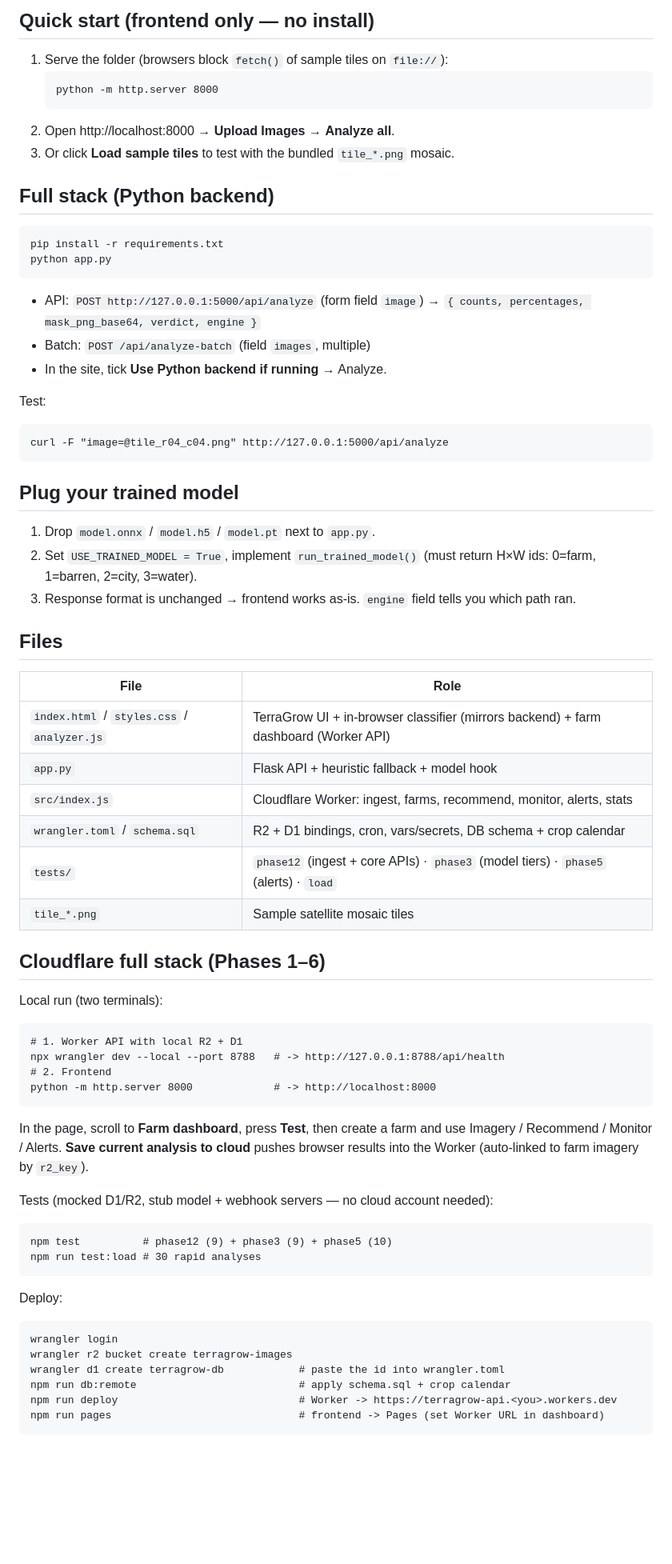
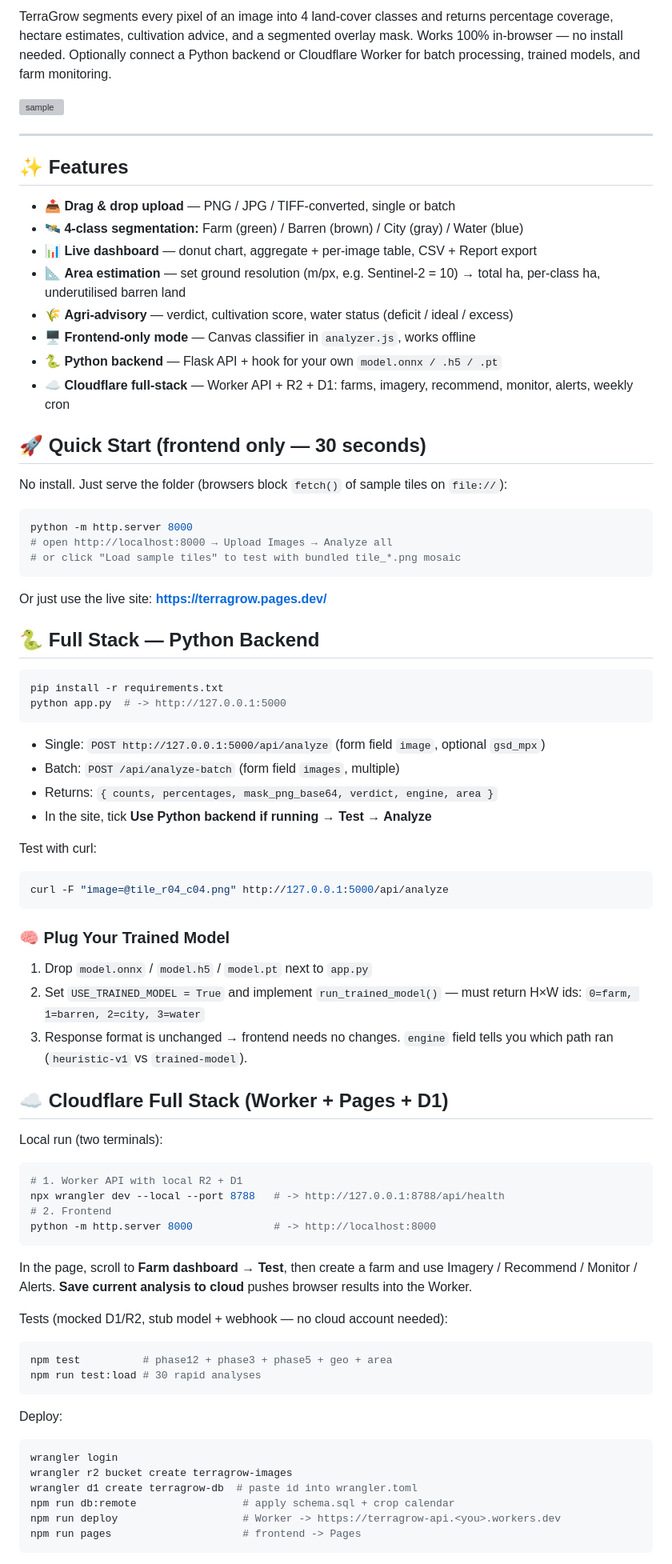
Before and after one commit to sankeerth1907/terra-grow, a Markdown page: README.md, the part around one of its changes. Shown at 80% size. Drawn GitHub-style; blank space fills up the shorter version; grey boxes are pictures that could not be loaded.

Commit message:
Update README with live demo and full docs

````diff
--- a/README.md
+++ b/README.md
@@ -6,75 +7,85 @@ Upload satellite / drone images → get **% Farmland / % Barren / % City / % Wat
 
-## Quick start (frontend only — no install)
+TerraGrow segments every pixel of an image into 4 land-cover classes and returns percentage coverage, hectare estimates, cultivation advice, and a segmented overlay mask. Works 100% in-browser — no install needed. Optionally connect a Python backend or Cloudflare Worker for batch processing, trained models, and farm monitoring.
 
-1. Serve the folder (browsers block `fetch()` of sample tiles on `file://`):
-   ```
-   python -m http.server 8000
-   ```
-2. Open http://localhost:8000 → **Upload Images** → **Analyze all**.
-3. Or click **Load sample tiles** to test with the bundled `tile_*.png` mosaic.
+![sample](tile_r04_c04.png)
 
-## Full stack (Python backend)
+---
 
+## ✨ Features
+
+- 📤 **Drag & drop upload** — PNG / JPG / TIFF-converted, single or batch
+- 🛰️ **4-class segmentation:** Farm (green) / Barren (brown) / City (gray) / Water (blue)
+- 📊 **Live dashboard** — donut chart, aggregate + per-image table, CSV + Report export
+- 📐 **Area estimation** — set ground resolution (m/px, e.g. Sentinel-2 = 10) → total ha, per-class ha, underutilised barren land
+- 🌾 **Agri-advisory** — verdict, cultivation score, water status (deficit / ideal / excess)
+- 🖥️ **Frontend-only mode** — Canvas classifier in `analyzer.js`, works offline
+- 🐍 **Python backend** — Flask API + hook for your own `model.onnx / .h5 / .pt`
+- ☁️ **Cloudflare full-stack** — Worker API + R2 + D1: farms, imagery, recommend, monitor, alerts, weekly cron
+
+## 🚀 Quick Start (frontend only — 30 seconds)
+
+No install. Just serve the folder (browsers block `fetch()` of sample tiles on `file://`):
+
+```bash
+python -m http.server 8000
+# open http://localhost:8000 → Upload Images → Analyze all
+# or click "Load sample tiles" to test with bundled tile_*.png mosaic
 ```
+
+Or just use the live site: **https://terragrow.pages.dev/**
+
+## 🐍 Full Stack — Python Backend
+
+```bash
 pip install -r requirements.txt
-python app.py
+python app.py  # -> http://127.0.0.1:5000
 ```
-- API: `POST http://127.0.0.1:5000/api/analyze` (form field `image`) → `{ counts, percentages, mask_png_base64, verdict, engine }`
-- Batch: `POST /api/analyze-batch` (field `images`, multiple)
-- In the site, tick **Use Python backend if running** → Analyze.
 
-Test:
-```
+- Single: `POST http://127.0.0.1:5000/api/analyze` (form field `image`, optional `gsd_mpx`)
+- Batch: `POST /api/analyze-batch` (form field `images`, multiple)
+- Returns: `{ counts, percentages, mask_png_base64, verdict, engine, area }`
+- In the site, tick **Use Python backend if running → Test → Analyze**
+
+Test with curl:
+
+```bash
 curl -F "image=@tile_r04_c04.png" http://127.0.0.1:5000/api/analyze
 ```
 
-## Plug your trained model
+### 🧠 Plug Your Trained Model
 
-1. Drop `model.onnx` / `model.h5` / `model.pt` next to `app.py`.
-2. Set `USE_TRAINED_MODEL = True`, implement `run_trained_model()` (must return H×W ids: 0=farm, 1=barren, 2=city, 3=water).
-3. Response format is unchanged → frontend works as-is. `engine` field tells you which path ran.
+1. Drop `model.onnx` / `model.h5` / `model.pt` next to `app.py`
+2. Set `USE_TRAINED_MODEL = True` and implement `run_trained_model()` — must return H×W ids: `0=farm, 1=barren, 2=city, 3=water`
+3. Response format is unchanged → frontend needs no changes. `engine` field tells you which path ran (`heuristic-v1` vs `trained-model`).
 
-## Files
-
-| File | Role |
-|---|---|
-| `index.html` / `styles.css` / `analyzer.js` | TerraGrow UI + in-browser classifier (mirrors backend) + farm dashboard (Worker API) |
-| `app.py` | Flask API + heuristic fallback + model hook |
-| `src/index.js` | Cloudflare Worker: ingest, farms, recommend, monitor, alerts, stats |
-| `wrangler.toml` / `schema.sql` | R2 + D1 bindings, cron, vars/secrets, DB schema + crop calendar |
-| `tests/` | `phase12` (ingest + core APIs) · `phase3` (model tiers) · `phase5` (alerts) · `load` |
-| `tile_*.png` | Sample satellite mosaic tiles |
-
-## Cloudflare full stack (Phases 1–6)
+## ☁️ Cloudflare Full Stack (Worker + Pages + D1)
 
 Local run (two terminals):
 
-```
+```bash
 # 1. Worker API with local R2 + D1
 npx wrangler dev --local --port 8788   # -> http://127.0.0.1:8788/api/health
 # 2. Frontend
 python -m http.server 8000             # -> http://localhost:8000
 ```
 
-In the page, scroll to **Farm dashboard**, press **Test**, then create a farm and use
-Imagery / Recommend / Monitor / Alerts. **Save current analysis to cloud** pushes
-browser results into the Worker (auto-linked to farm imagery by `r2_key`).
+In the page, scroll to **Farm dashboard → Test**, then create a farm and use Imagery / Recommend / Monitor / Alerts. **Save current analysis to cloud** pushes browser results into the Worker.
 
-Tests (mocked D1/R2, stub model + webhook servers — no cloud account needed):
+Tests (mocked D1/R2, stub model + webhook — no cloud account needed):
 
-```
-npm test          # phase12 (9) + phase3 (9) + phase5 (10)
+```bash
+npm test          # phase12 + phase3 + phase5 + geo + area
 npm run test:load # 30 rapid analyses
 ```
 
 Deploy:
 
-```
+```bash
 wrangler login
 wrangler r2 bucket create terragrow-images
-wrangler d1 create terragrow-db            # paste the id into wrangler.toml
-npm run db:remote                          # apply schema.sql + crop calendar
-npm run deploy                             # Worker -> https://terragrow-api.<you>.workers.dev
-npm run pages                              # frontend -> Pages (set Worker URL in dashboard)
+wrangler d1 create terragrow-db  # paste id into wrangler.toml
+npm run db:remote                 # apply schema.sql + crop calendar
+npm run deploy                    # Worker -> https://terragrow-api.<you>.workers.dev
+npm run pages                     # frontend -> Pages
 ```
 
````
Also changed, not shown: other parts of README.md (+43 -13 lines).
